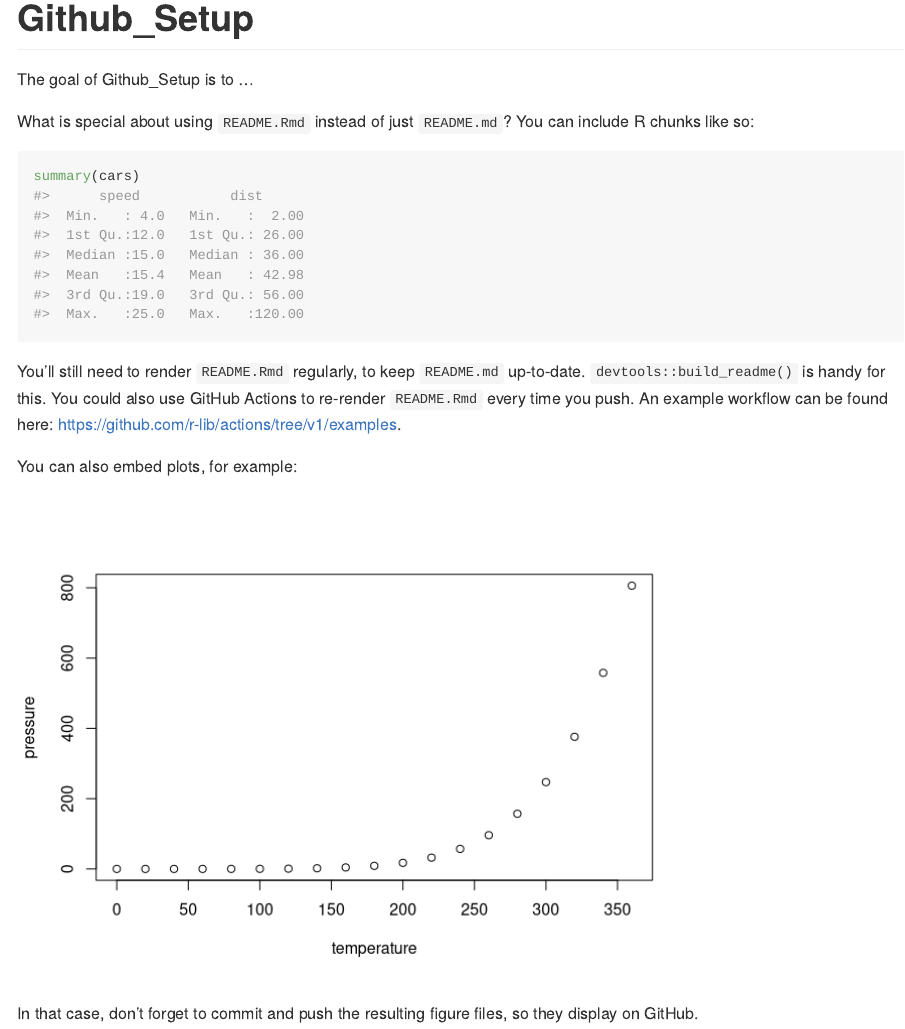
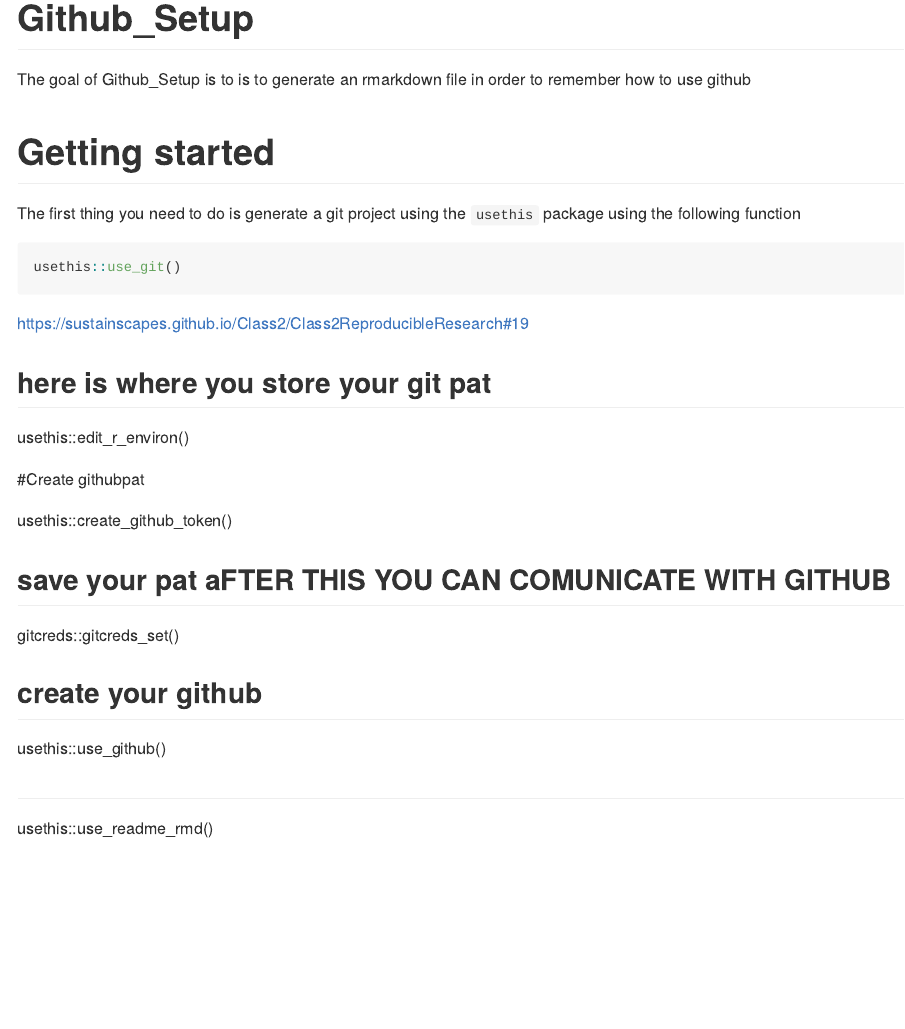
Before and after one commit to C3l3st3Mar3/Github_Setup, an R Markdown document (README.Rmd): the page in a window 1100 px wide, from its top. Rendered offline with R 4.5, knitr and Pandoc, with nearby package versions.

Commit message:
Updated readme file

````diff
--- a/README.Rmd
+++ b/README.Rmd
@@ -16,20 +16,35 @@
 <!-- badges: start -->
 <!-- badges: end -->
 
-The goal of Github_Setup is to ...
+The goal of Github_Setup is to is to generate an rmarkdown file in order to remember how to use github
 
-What is special about using `README.Rmd` instead of just `README.md`? You can include R chunks like so:
+# Getting started
 
-```{r cars}
-summary(cars)
+The first thing you need to do is generate a git project using the `usethis` package using the following function
+
+```{r, eval = FALSE}
+usethis::use_git()
 ```
 
-You'll still need to render `README.Rmd` regularly, to keep `README.md` up-to-date. `devtools::build_readme()` is handy for this. You could also use GitHub Actions to re-render `README.Rmd` every time you push. An example workflow can be found here: <https://github.com/r-lib/actions/tree/v1/examples>.
+https://sustainscapes.github.io/Class2/Class2ReproducibleResearch#19
 
-You can also embed plots, for example:
+## here is where you store your git pat
 
-```{r pressure, echo = FALSE}
-plot(pressure)
-```
+usethis::edit_r_environ()
 
-In that case, don't forget to commit and push the resulting figure files, so they display on GitHub.
+#Create githubpat
+
+usethis::create_github_token()
+
+## save your pat aFTER THIS YOU CAN COMUNICATE WITH GITHUB
+
+gitcreds::gitcreds_set()
+
+## create your github
+
+usethis::use_github()
+
+
+##
+
+usethis::use_readme_rmd()
````
Also changed, not shown: README.md, README_files/figure-gfm/pressure-1.png (deleted).
